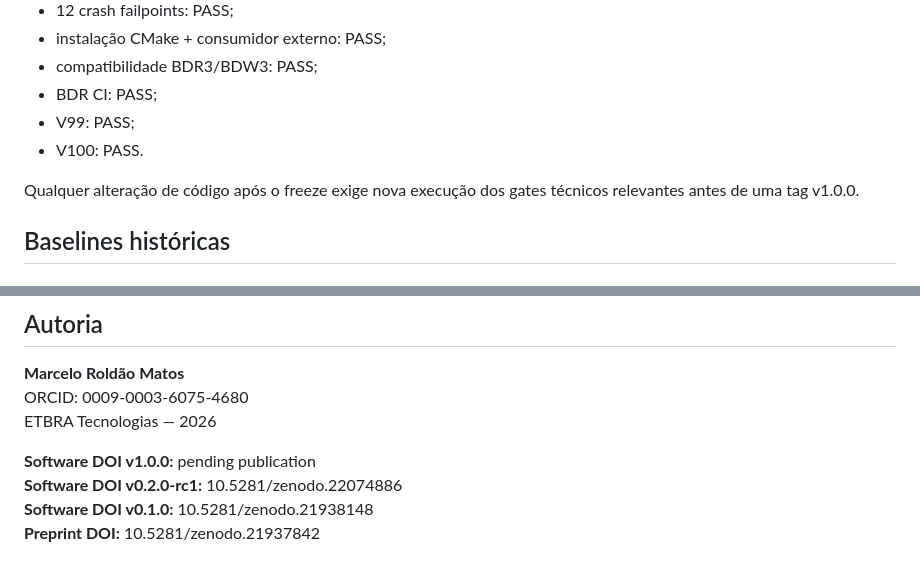
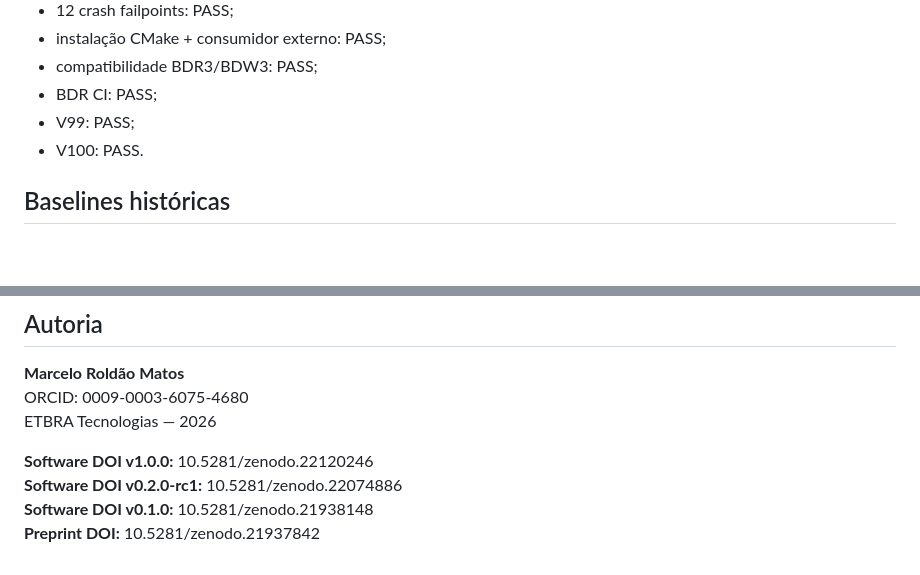
Before and after one commit to marceloroldao/resolutive-DB, a Markdown page: README.md, 2 parts joined by grey strips. Rendered like a GitHub page; blank space fills up the shorter version.

```diff
--- a/README.md
+++ b/README.md
@@ -109,8 +109,6 @@ A linha v1 foi promovida após validações de API, persistência, crash boundar
 - V99: PASS;
 - V100: PASS.
 
-Qualquer alteração de código após o freeze exige nova execução dos gates técnicos relevantes antes de uma tag v1.0.0.
-
 ## Baselines históricas
 
 ### v0.2.0-rc1
@@ -147,7 +145,7 @@ A licença de software não concede direitos de patente.
 ORCID: 0009-0003-6075-4680
 ETBRA Tecnologias — 2026
 
-**Software DOI v1.0.0:** pending publication
+**Software DOI v1.0.0:** 10.5281/zenodo.22120246
 **Software DOI v0.2.0-rc1:** 10.5281/zenodo.22074886
 **Software DOI v0.1.0:** 10.5281/zenodo.21938148
 **Preprint DOI:** 10.5281/zenodo.21937842
```
Also changed, not shown: other parts of README.md (+5 -5 lines).
